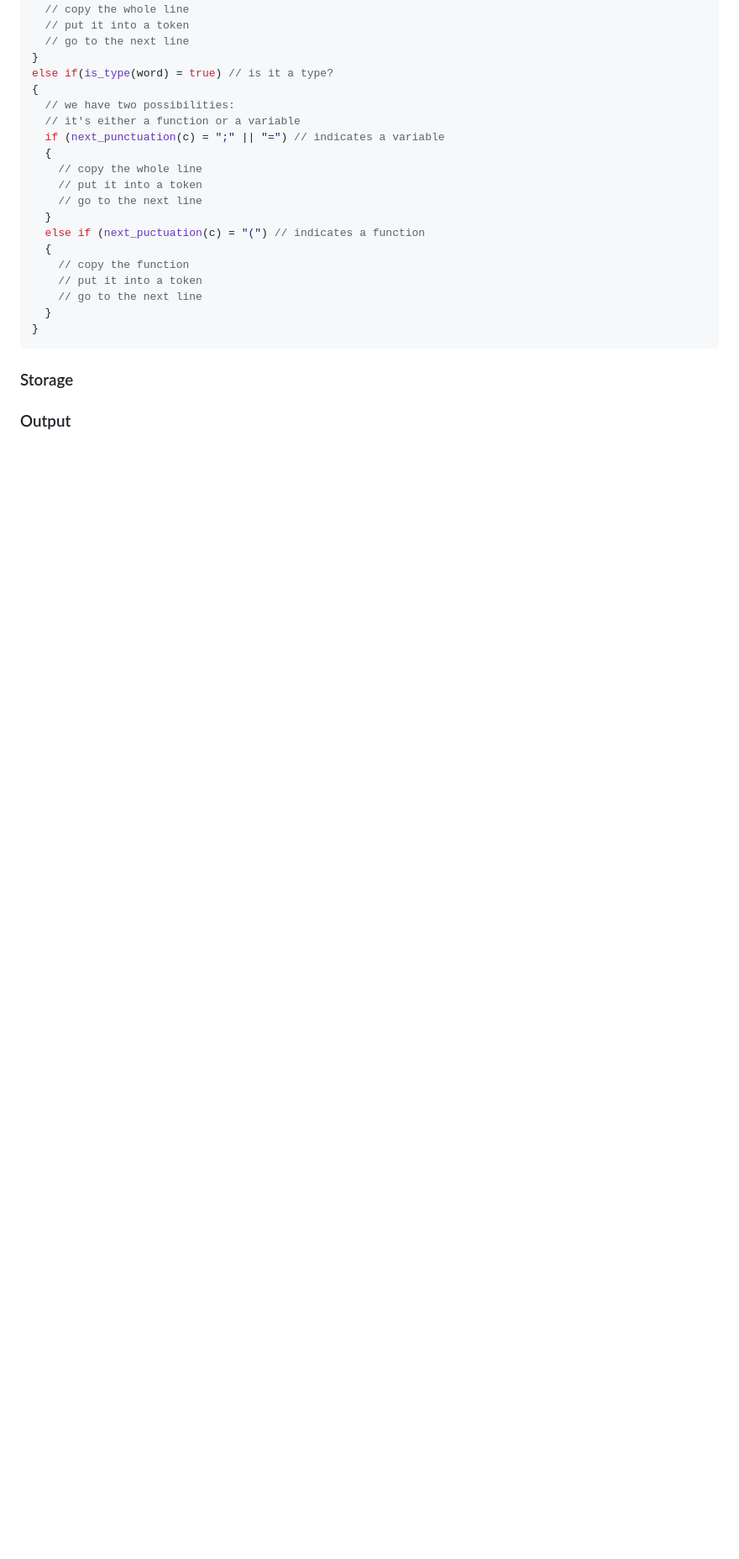
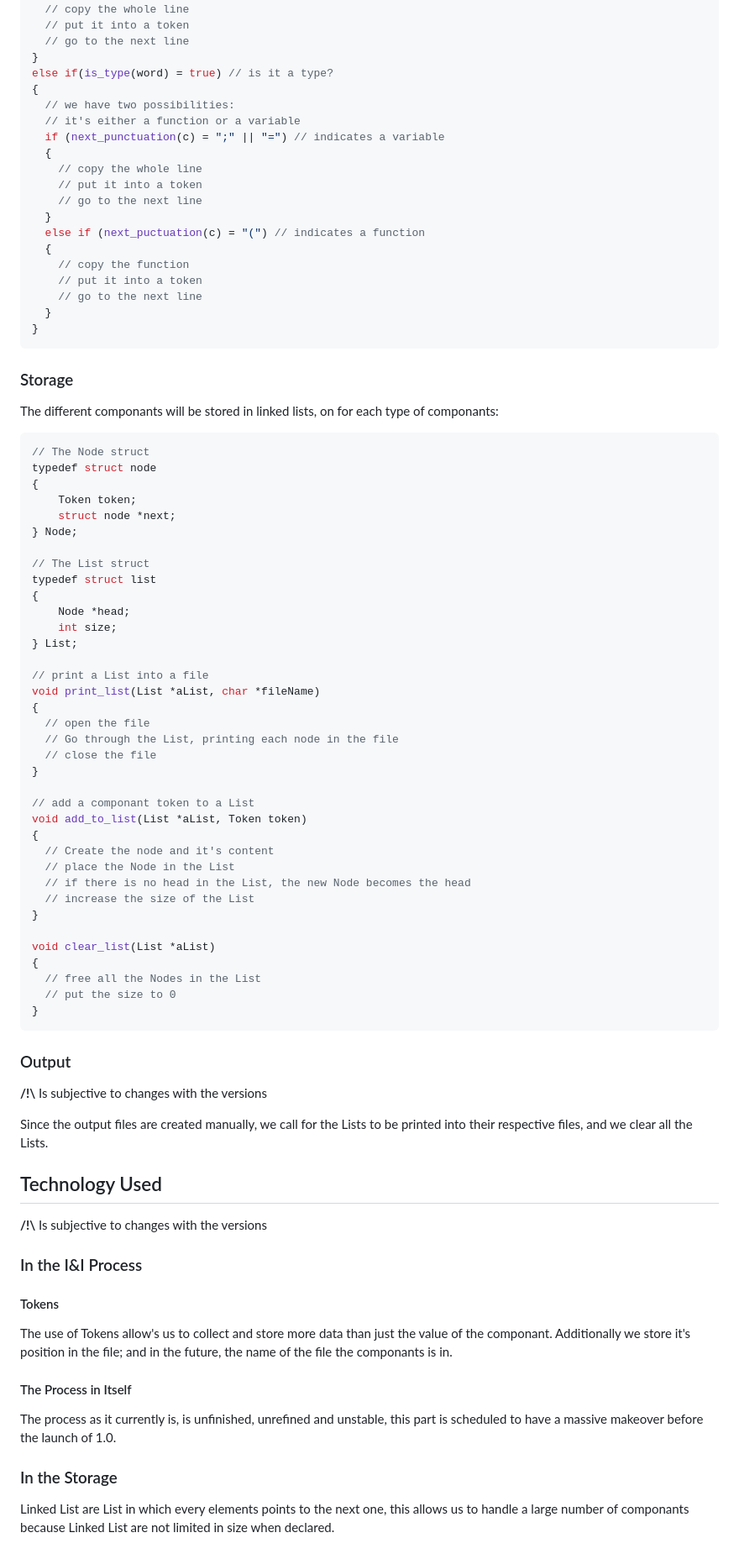
Before and after one commit to JasonGROSSO/Moonshot-project, a Markdown page: documents/technical/technical_specification.md, the part around the change printed below. Shown: that part at 84% size. GitHub-like rendering; blank space fills up the shorter version.

Commit message:
New Part: Technology Used

````diff
--- a/documents/technical/technical_specification.md
+++ b/documents/technical/technical_specification.md
@@ -261,4 +267,68 @@ else if(is_type(word) = true) // is it a type?
 
 ### Storage
 
+The different componants will be stored in linked lists, on for each type of componants:
+
+```c
+// The Node struct
+typedef struct node
+{
+    Token token;
+    struct node *next;
+} Node;
+
+// The List struct
+typedef struct list
+{
+    Node *head;
+    int size;
+} List;
+
+// print a List into a file
+void print_list(List *aList, char *fileName)
+{
+  // open the file
+  // Go through the List, printing each node in the file
+  // close the file
+}
+
+// add a componant token to a List
+void add_to_list(List *aList, Token token)
+{
+  // Create the node and it's content
+  // place the Node in the List
+  // if there is no head in the List, the new Node becomes the head
+  // increase the size of the List
+}
+
+void clear_list(List *aList)
+{
+  // free all the Nodes in the List
+  // put the size to 0
+}
+```
+
 ### Output
+
+**/!\\** Is subjective to changes with the versions
+
+Since the output files are created manually, we call for the Lists to be printed into their respective files, and we clear all the Lists.
+
+## Technology Used
+
+**/!\\** Is subjective to changes with the versions
+
+### In the I&I Process
+
+#### Tokens
+
+The use of Tokens allow's us to collect and store more data than just the value of the componant.
+Additionally we store it's position in the file; and in the future, the name of the file the componants is in.
+
+#### The Process in Itself
+
+The process as it currently is, is unfinished, unrefined and unstable, this part is scheduled to have a massive makeover before the launch of 1.0.
+
+### In the Storage
+
+Linked List are List in which every elements points to the next one, this allows us to handle a large number of componants because Linked List are not limited in size when declared.
````
Also changed, not shown: other parts of documents/technical/technical_specification.md (+13 -7 lines).
